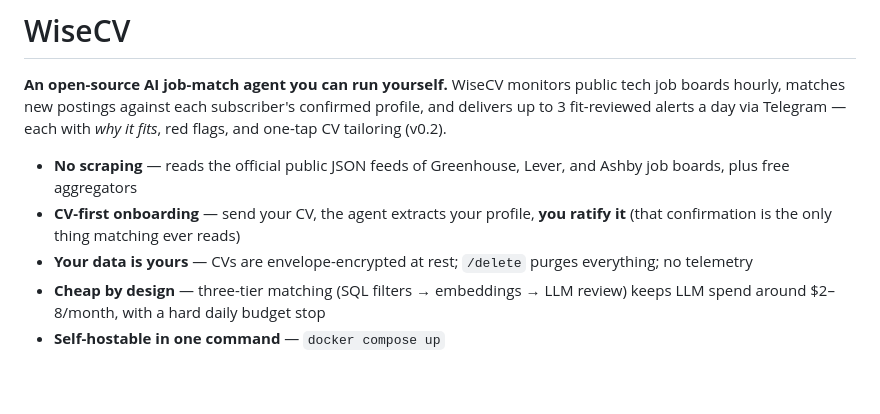
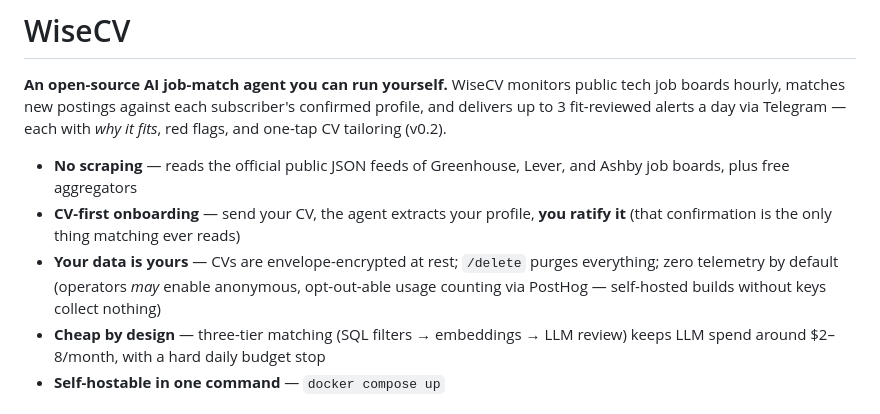
Before and after one commit to joeolaoye/wisecvbot, a Markdown page: README.md, the part around the change. Drawn GitHub-style; blank space fills up the shorter version.

Commit message:
README: telemetry claim reflects the optional-analytics reality

```diff
--- a/README.md
+++ b/README.md
@@ -6,7 +6,7 @@
 
 - **No scraping** — reads the official public JSON feeds of Greenhouse, Lever, and Ashby job boards, plus free aggregators
 - **CV-first onboarding** — send your CV, the agent extracts your profile, **you ratify it** (that confirmation is the only thing matching ever reads)
-- **Your data is yours** — CVs are envelope-encrypted at rest; `/delete` purges everything; no telemetry
+- **Your data is yours** — CVs are envelope-encrypted at rest; `/delete` purges everything; zero telemetry by default (operators *may* enable anonymous, opt-out-able usage counting via PostHog — self-hosted builds without keys collect nothing)
 - **Cheap by design** — three-tier matching (SQL filters → embeddings → LLM review) keeps LLM spend around $2–8/month, with a hard daily budget stop
 - **Self-hostable in one command** — `docker compose up`
 
```
